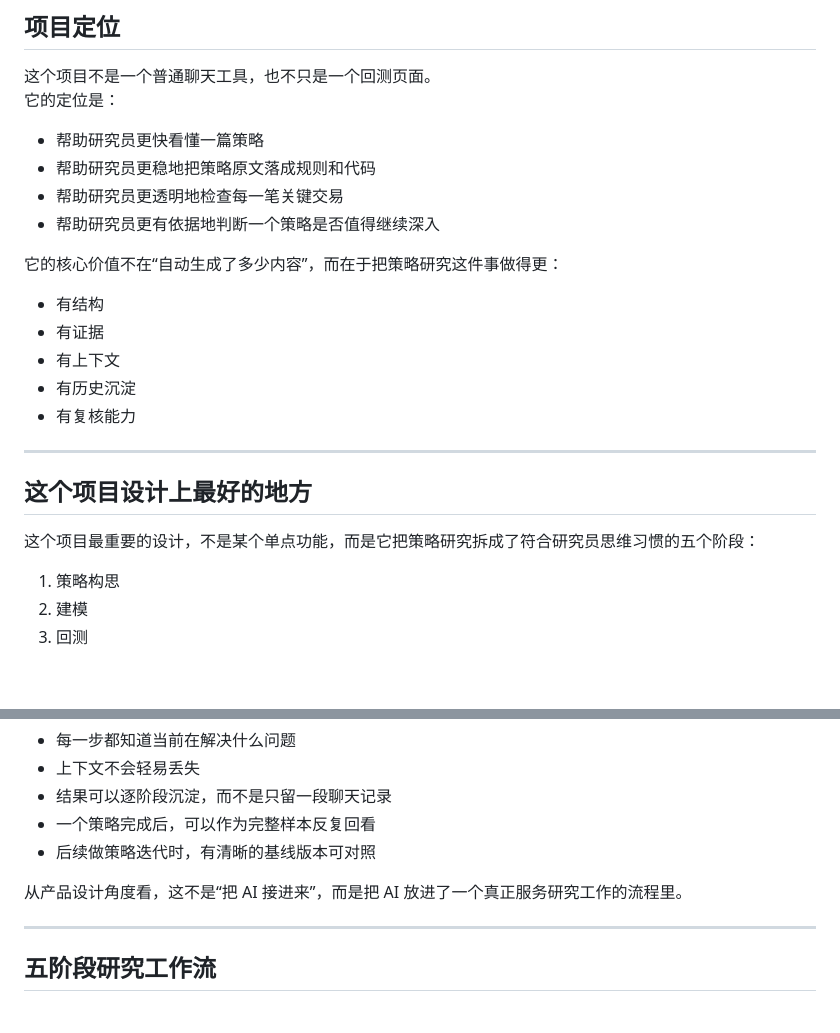
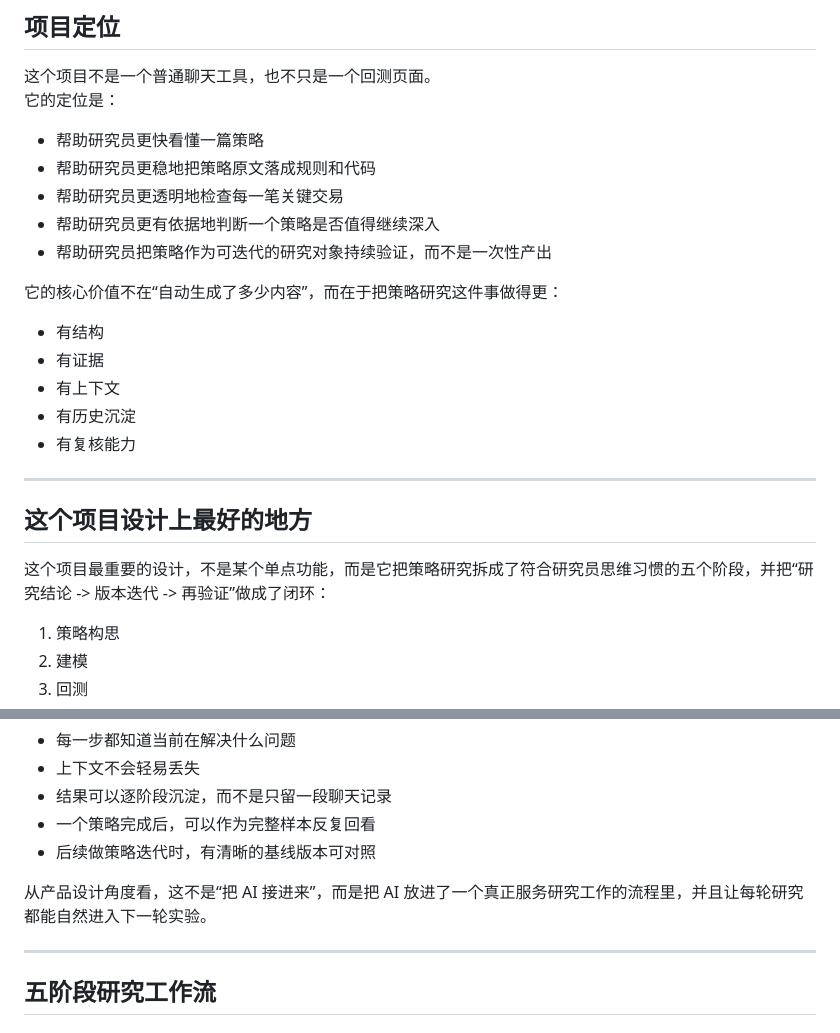
Before and after one commit to ZZZ12-ry/ai-quant-assistant, a Markdown page: README.md, 2 parts joined by grey strips. Rendered like a GitHub page; blank space fills up the shorter version.

```diff
--- a/README.md
+++ b/README.md
@@ -18,6 +18,7 @@
 - 帮助研究员更稳地把策略原文落成规则和代码
 - 帮助研究员更透明地检查每一笔关键交易
 - 帮助研究员更有依据地判断一个策略是否值得继续深入
+- 帮助研究员把策略作为可迭代的研究对象持续验证，而不是一次性产出
 
 它的核心价值不在“自动生成了多少内容”，而在于把策略研究这件事做得更：
 
@@ -31,7 +32,7 @@
 
 ## 这个项目设计上最好的地方
 
-这个项目最重要的设计，不是某个单点功能，而是它把策略研究拆成了符合研究员思维习惯的五个阶段：
+这个项目最重要的设计，不是某个单点功能，而是它把策略研究拆成了符合研究员思维习惯的五个阶段，并把“研究结论 -> 版本迭代 -> 再验证”做成了闭环：
 
 1. 策略构思
 2. 建模
@@ -49,7 +50,7 @@
 - 一个策略完成后，可以作为完整样本反复回看
 - 后续做策略迭代时，有清晰的基线版本可对照
 
-从产品设计角度看，这不是“把 AI 接进来”，而是把 AI 放进了一个真正服务研究工作的流程里。
+从产品设计角度看，这不是“把 AI 接进来”，而是把 AI 放进了一个真正服务研究工作的流程里，并且让每轮研究都能自然进入下一轮实验。
 
 ---
 
```
Also changed, not shown: other parts of README.md (+52 -0 lines).
